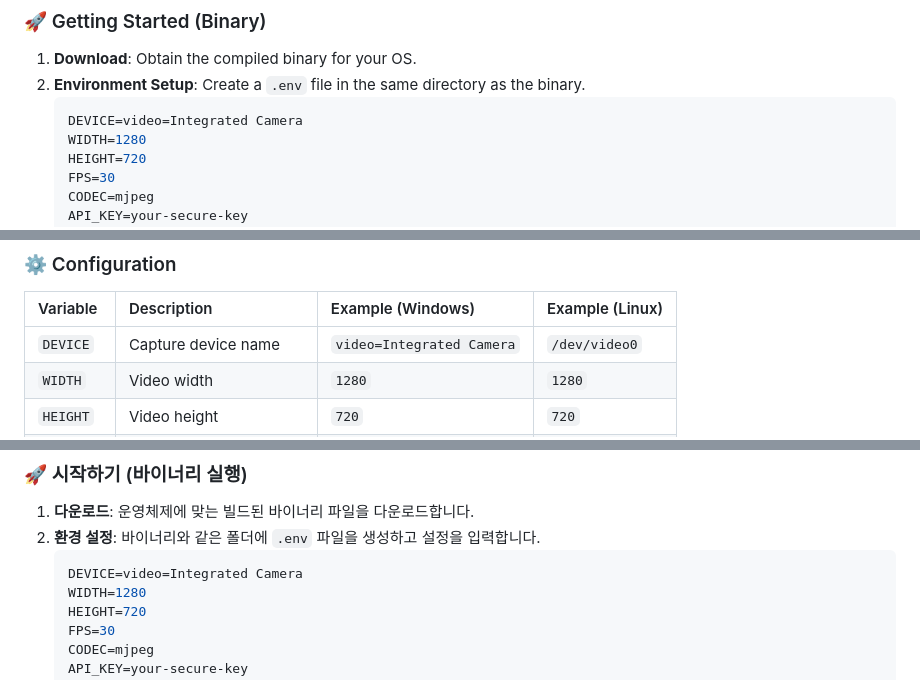
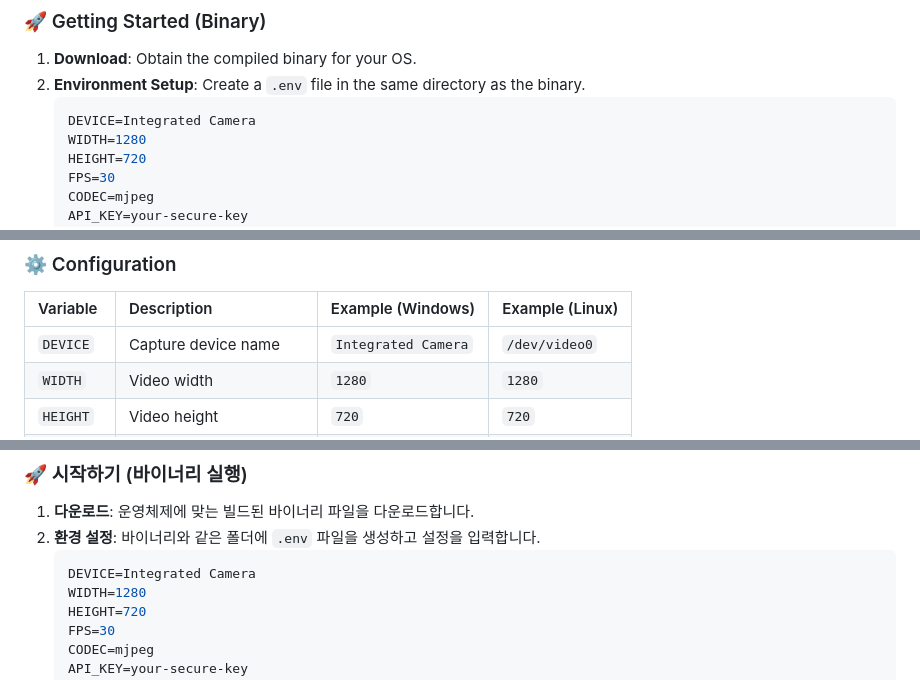
Before and after one commit to hotsixman/iptv, a Markdown page: README.md, 3 parts joined by grey strips. Drawn GitHub-style.

Commit message:
Update DEVICE variable format in README

````diff
--- a/README.md
+++ b/README.md
@@ -25,7 +25,7 @@ A high-performance, low-latency video streaming server implemented in Go. It cap
 1. **Download**: Obtain the compiled binary for your OS.
 2. **Environment Setup**: Create a `.env` file in the same directory as the binary.
    ```bash
-   DEVICE=video=Integrated Camera
+   DEVICE=Integrated Camera
    WIDTH=1280
    HEIGHT=720
    FPS=30
@@ -43,7 +43,7 @@ A high-performance, low-latency video streaming server implemented in Go. It cap
 
 | Variable | Description | Example (Windows) | Example (Linux) |
 | :--- | :--- | :--- | :--- |
-| `DEVICE` | Capture device name | `video=Integrated Camera` | `/dev/video0` |
+| `DEVICE` | Capture device name | `Integrated Camera` | `/dev/video0` |
 | `WIDTH` | Video width | `1280` | `1280` |
 | `HEIGHT` | Video height | `720` | `720` |
 | `FPS` | Frames per second | `30` | `30` |
@@ -74,7 +74,7 @@ Go로 구현된 고성능 저지연 비디오 스트리밍 서버입니다. FFmp
 1. **다운로드**: 운영체제에 맞는 빌드된 바이너리 파일을 다운로드합니다.
 2. **환경 설정**: 바이너리와 같은 폴더에 `.env` 파일을 생성하고 설정을 입력합니다.
    ```env
-   DEVICE=video=Integrated Camera
+   DEVICE=Integrated Camera
    WIDTH=1280
    HEIGHT=720
    FPS=30
````
Also changed, not shown: other parts of README.md (+1 -1 lines).
